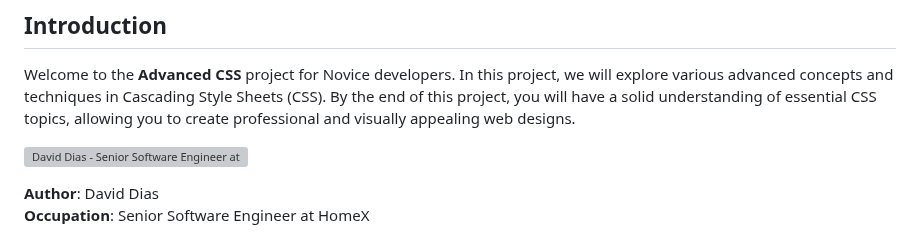
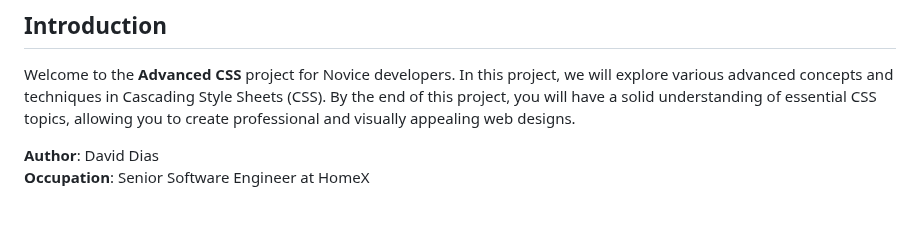
Before and after one commit to JosephBmbs/holbertonschool-web_front_end, a Markdown page: CSS_advanced/README.md, the part around the change. Drawn GitHub-style; blank space fills up the shorter version; grey boxes are pictures that could not be loaded.

```diff
--- a/CSS_advanced/README.md
+++ b/CSS_advanced/README.md
@@ -19,8 +19,6 @@
 ## Introduction
 
 Welcome to the **Advanced CSS** project for Novice developers. In this project, we will explore various advanced concepts and techniques in Cascading Style Sheets (CSS). By the end of this project, you will have a solid understanding of essential CSS topics, allowing you to create professional and visually appealing web designs.
-
-![David Dias - Senior Software Engineer at HomeX](https://example.com/david-dias-image.jpg)
 
 **Author**: David Dias
 **Occupation**: Senior Software Engineer at HomeX
```
